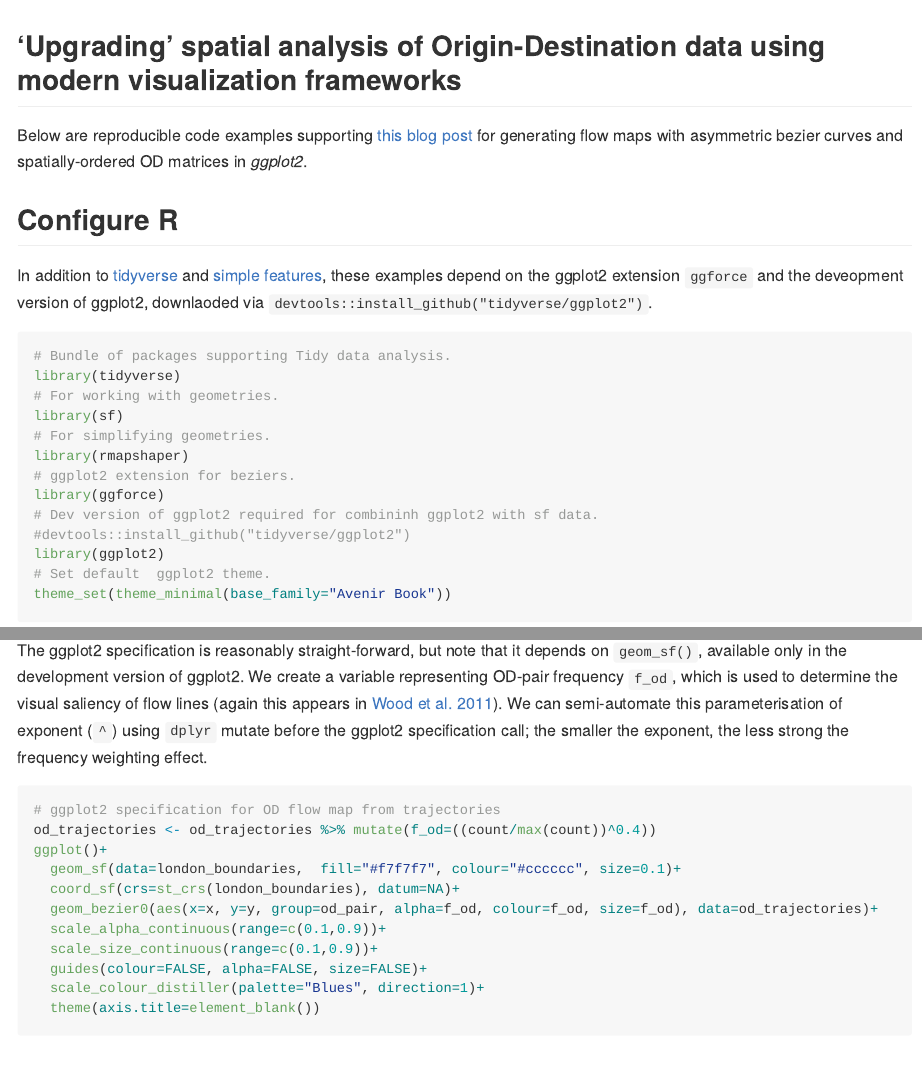
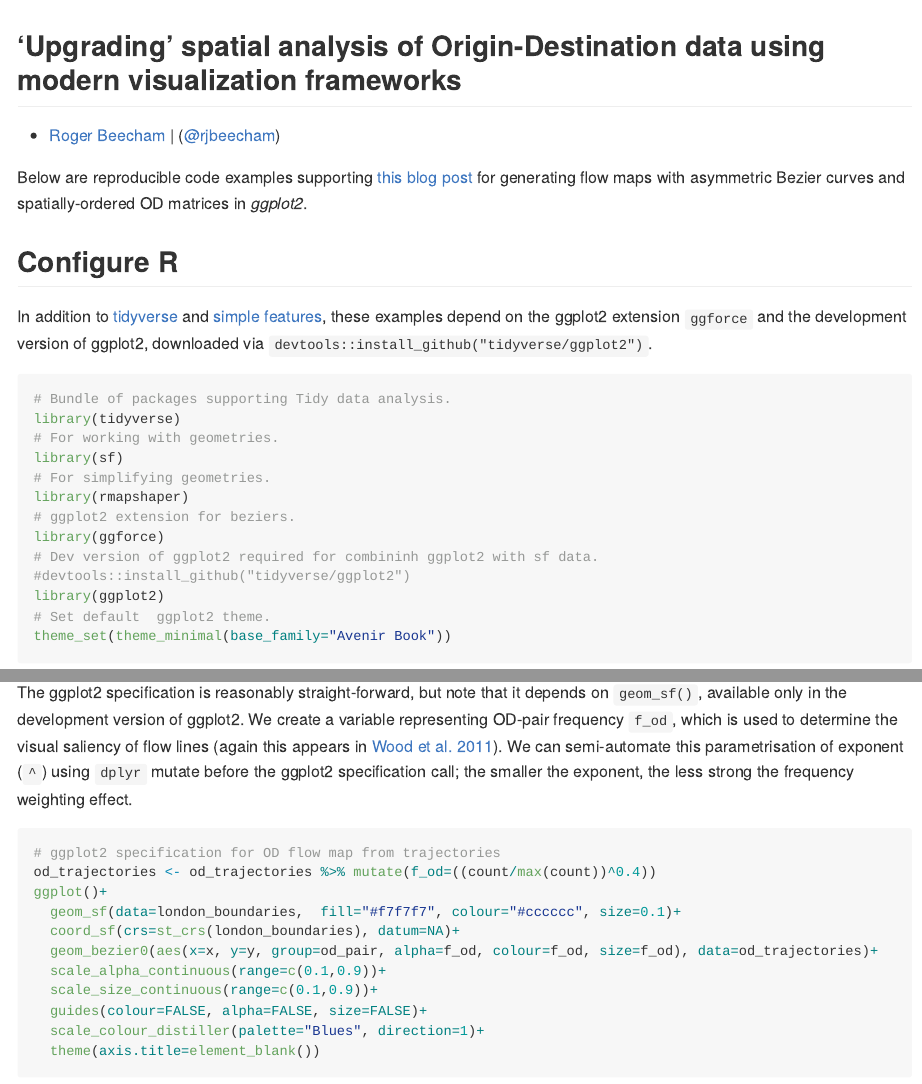
Before and after one commit to rogerbeecham/od-flowvis-ggplot2, an R Markdown document (README.Rmd): the page in a window 1100 px wide, from its top, and a second part further down, joined at a grey line. Rendered offline with R 4.5, knitr and Pandoc, with nearby package versions; long lines of code are wrapped.

Commit message:
READ_ME with explanatory code.

````diff
--- a/README.Rmd
+++ b/README.Rmd
@@ -8,12 +8,14 @@ output:
 
 ## 'Upgrading' spatial analysis of Origin-Destination data using modern visualization frameworks
 
-Below are reproducible code examples supporting [this blog post](https://medium.com/@roger.beecham.231/upgrading-spatial-analysis-of-origin-destination-data-using-modern-vis-frameworks-part-1-of-2-ee1c6481a595) for generating flow maps with asymmetric bezier curves and spatially-ordered OD matrices in _ggplot2_.
+* [Roger Beecham](http://www.roger-beecham.com) | ([@rjbeecham](https://twitter.com/rJBeecham))
+
+Below are reproducible code examples supporting [this blog post](https://medium.com/@roger.beecham.231/upgrading-spatial-analysis-of-origin-destination-data-using-modern-vis-frameworks-part-1-of-2-ee1c6481a595) for generating flow maps with asymmetric Bezier curves and spatially-ordered OD matrices in _ggplot2_.
 
 
 ## Configure R
 
-In addition to [tidyverse](https://cran.r-project.org/web/packages/tidyverse/index.html) and [simple features](https://cran.r-project.org/web/packages/sf/index.html), these examples depend on the ggplot2 extension `ggforce` and the  deveopment version of ggplot2, downlaoded via `devtools::install_github("tidyverse/ggplot2")`.
+In addition to [tidyverse](https://cran.r-project.org/web/packages/tidyverse/index.html) and [simple features](https://cran.r-project.org/web/packages/sf/index.html), these examples depend on the ggplot2 extension `ggforce` and the  development version of ggplot2, downloaded via `devtools::install_github("tidyverse/ggplot2")`.
 
 ```{r libraries, eval=FALSE}
 # Bundle of packages supporting Tidy data analysis.
@@ -133,7 +133,7 @@ od_trajectories <- bind_rows(data %>% filter(o_code!=d_code) %>% pull(od_pair) %
 
 ```
 
-The ggplot2 specification is reasonably straight-forward, but note that it depends on `geom_sf()`, available only in the development version of ggplot2. We create a variable representing OD-pair frequency `f_od`, which is used to determine the visual saliency of flow lines (again this appears in [Wood et al. 2011](http://openaccess.city.ac.uk/538/)).  We can  semi-automate this parameterisation of exponent (`^`) using `dplyr` mutate before the ggplot2 specification call; the smaller the exponent, the less strong the frequency weighting effect.
+The ggplot2 specification is reasonably straight-forward, but note that it depends on `geom_sf()`, available only in the development version of ggplot2. We create a variable representing OD-pair frequency `f_od`, which is used to determine the visual saliency of flow lines (again this appears in [Wood et al. 2011](http://openaccess.city.ac.uk/538/)).  We can  semi-automate this parametrisation of exponent (`^`) using `dplyr` mutate before the ggplot2 specification call; the smaller the exponent, the less strong the frequency weighting effect.
 
 ```{r lines-vis, eval=FALSE}
 # ggplot2 specification for OD flow map from trajectories
````
Also changed, not shown: README.Rmd (9 more changed lines).
